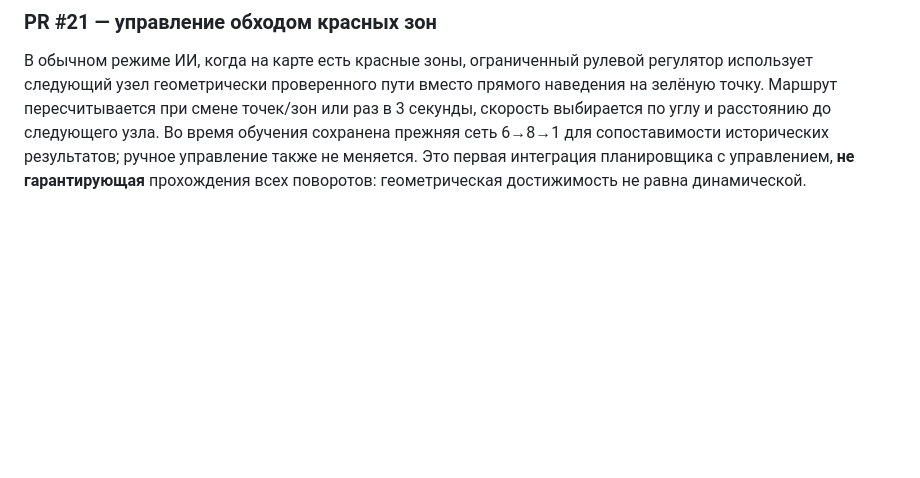
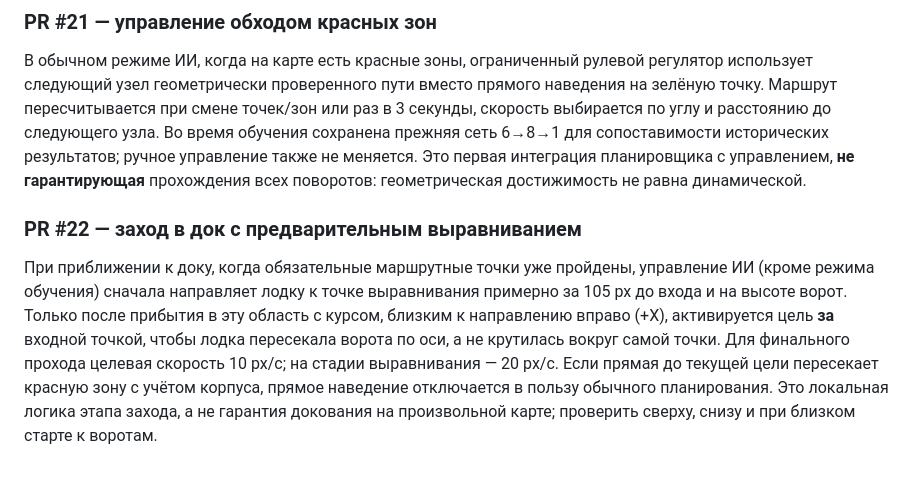
Before and after one commit to motostrelok1/boat-dock-ai, a Markdown page: opisanie.md, the part around the change. GitHub-like rendering; blank space fills up the shorter version.

```diff
--- a/opisanie.md
+++ b/opisanie.md
@@ -149,3 +149,7 @@
 ### PR #21 — управление обходом красных зон
 
 В обычном режиме ИИ, когда на карте есть красные зоны, ограниченный рулевой регулятор использует следующий узел геометрически проверенного пути вместо прямого наведения на зелёную точку. Маршрут пересчитывается при смене точек/зон или раз в 3 секунды, скорость выбирается по углу и расстоянию до следующего узла. Во время обучения сохранена прежняя сеть 6→8→1 для сопоставимости исторических результатов; ручное управление также не меняется. Это первая интеграция планировщика с управлением, **не гарантирующая** прохождения всех поворотов: геометрическая достижимость не равна динамической.
+
+### PR #22 — заход в док с предварительным выравниванием
+
+При приближении к доку, когда обязательные маршрутные точки уже пройдены, управление ИИ (кроме режима обучения) сначала направляет лодку к точке выравнивания примерно за 105 px до входа и на высоте ворот. Только после прибытия в эту область с курсом, близким к направлению вправо (+X), активируется цель **за** входной точкой, чтобы лодка пересекала ворота по оси, а не крутилась вокруг самой точки. Для финального прохода целевая скорость 10 px/с; на стадии выравнивания — 20 px/с. Если прямая до текущей цели пересекает красную зону с учётом корпуса, прямое наведение отключается в пользу обычного планирования. Это локальная логика этапа захода, а не гарантия докования на произвольной карте; проверить сверху, снизу и при близком старте к воротам.
```
